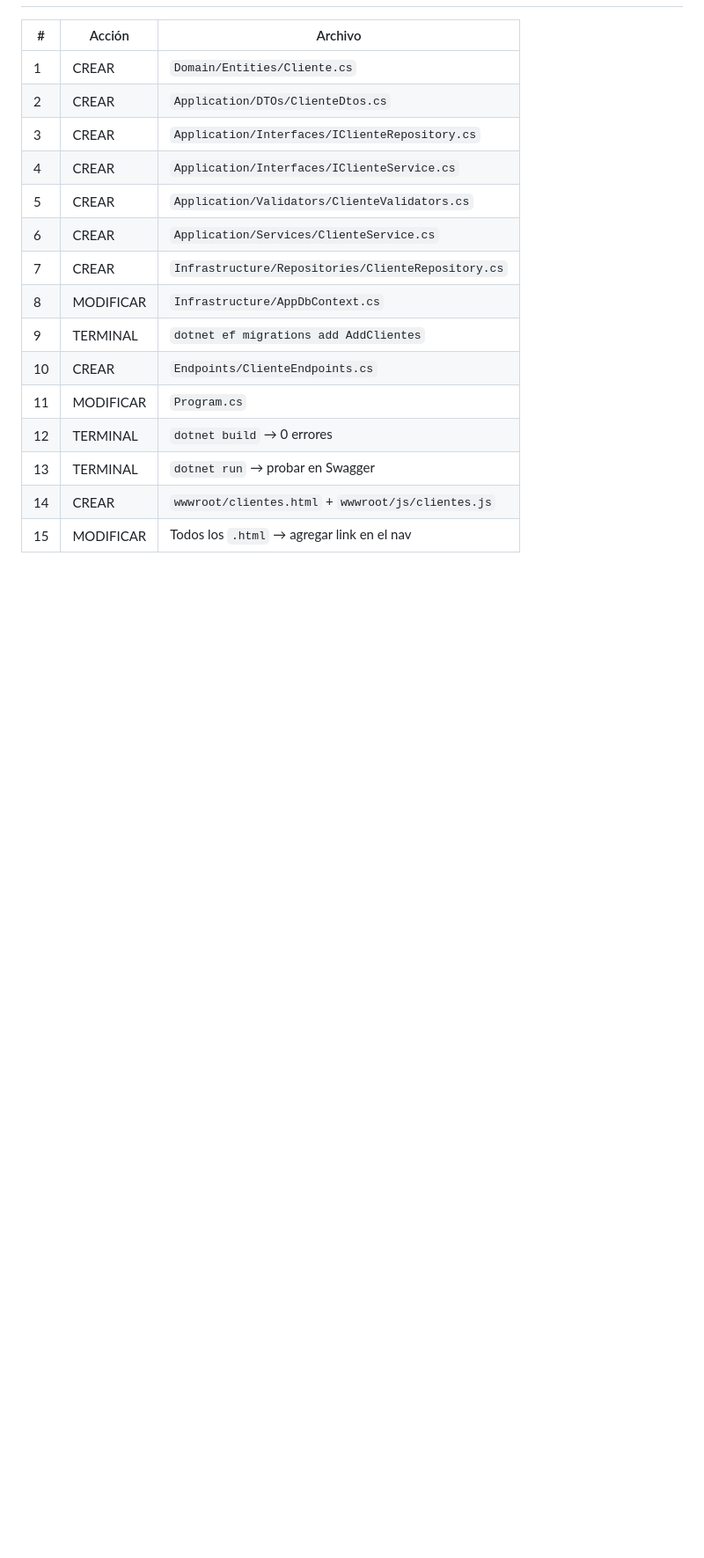
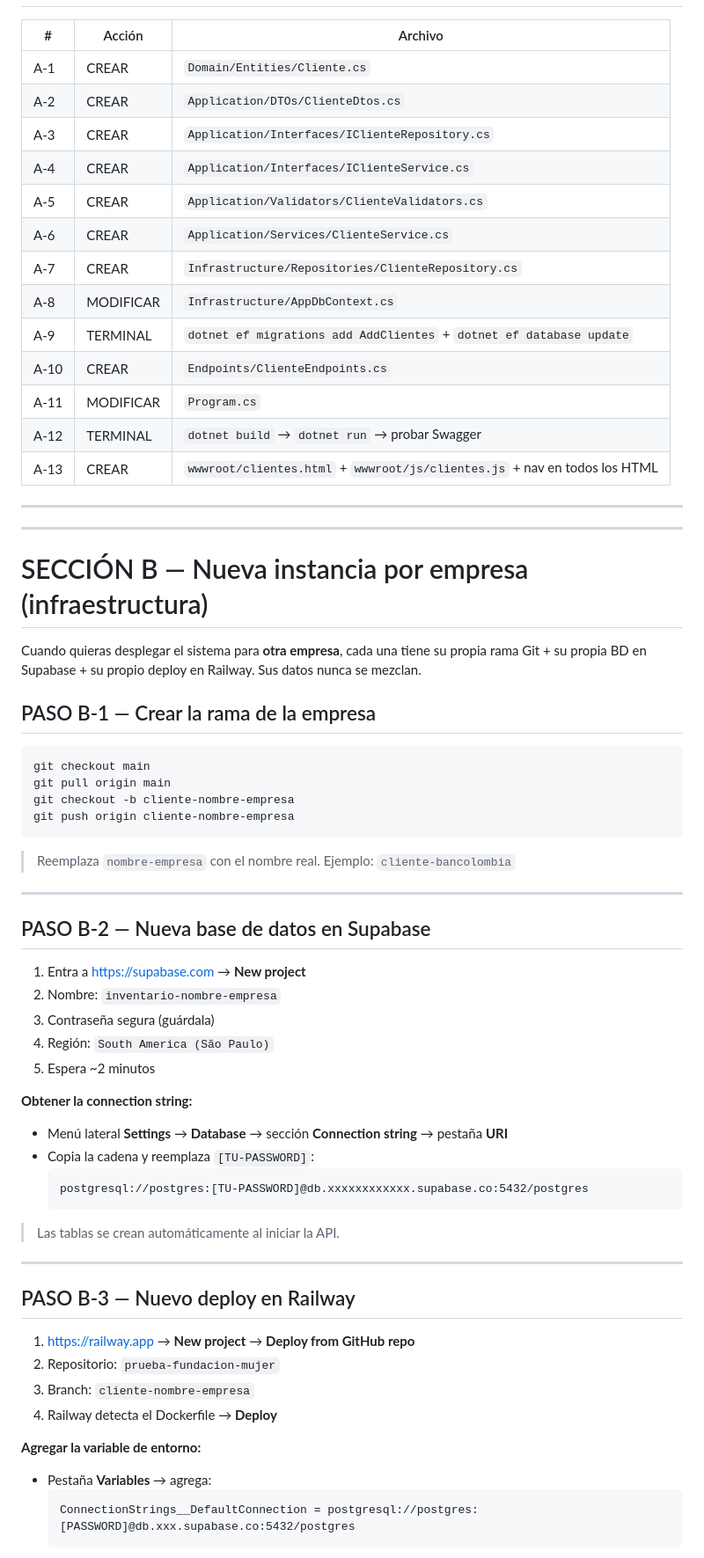
Before and after one commit to carlos259310/prueba-fundacion-mujer, a Markdown page: GUIA-CLIENTES.md, the part around one of its changes. Shown at 88% size. Rendered like a GitHub page; blank space fills up the shorter version.

Commit message:
Unificar guías de clientes en un solo archivo GUIA-CLIENTES.md

````diff
--- a/GUIA-MODULO-CLIENTES.md
+++ b/GUIA-CLIENTES.md
@@ -555,18 +524,72 @@ Agrega el link en el nav de **todos** los HTML existentes:
 
 | # | Acción | Archivo |
 |---|---|---|
-| 1 | CREAR | `Domain/Entities/Cliente.cs` |
-| 2 | CREAR | `Application/DTOs/ClienteDtos.cs` |
-| 3 | CREAR | `Application/Interfaces/IClienteRepository.cs` |
-| 4 | CREAR | `Application/Interfaces/IClienteService.cs` |
-| 5 | CREAR | `Application/Validators/ClienteValidators.cs` |
-| 6 | CREAR | `Application/Services/ClienteService.cs` |
-| 7 | CREAR | `Infrastructure/Repositories/ClienteRepository.cs` |
-| 8 | MODIFICAR | `Infrastructure/AppDbContext.cs` |
-| 9 | TERMINAL | `dotnet ef migrations add AddClientes` |
-| 10 | CREAR | `Endpoints/ClienteEndpoints.cs` |
-| 11 | MODIFICAR | `Program.cs` |
-| 12 | TERMINAL | `dotnet build` → 0 errores |
-| 13 | TERMINAL | `dotnet run` → probar en Swagger |
-| 14 | CREAR | `wwwroot/clientes.html` + `wwwroot/js/clientes.js` |
-| 15 | MODIFICAR | Todos los `.html` → agregar link en el nav |
+| A-1 | CREAR | `Domain/Entities/Cliente.cs` |
+| A-2 | CREAR | `Application/DTOs/ClienteDtos.cs` |
+| A-3 | CREAR | `Application/Interfaces/IClienteRepository.cs` |
+| A-4 | CREAR | `Application/Interfaces/IClienteService.cs` |
+| A-5 | CREAR | `Application/Validators/ClienteValidators.cs` |
+| A-6 | CREAR | `Application/Services/ClienteService.cs` |
+| A-7 | CREAR | `Infrastructure/Repositories/ClienteRepository.cs` |
+| A-8 | MODIFICAR | `Infrastructure/AppDbContext.cs` |
+| A-9 | TERMINAL | `dotnet ef migrations add AddClientes` + `dotnet ef database update` |
+| A-10 | CREAR | `Endpoints/ClienteEndpoints.cs` |
+| A-11 | MODIFICAR | `Program.cs` |
+| A-12 | TERMINAL | `dotnet build` → `dotnet run` → probar Swagger |
+| A-13 | CREAR | `wwwroot/clientes.html` + `wwwroot/js/clientes.js` + nav en todos los HTML |
+
+---
+
+---
+
+# SECCIÓN B — Nueva instancia por empresa (infraestructura)
+
+Cuando quieras desplegar el sistema para **otra empresa**, cada una tiene
+su propia rama Git + su propia BD en Supabase + su propio deploy en Railway.
+Sus datos nunca se mezclan.
+
+## PASO B-1 — Crear la rama de la empresa
+
+```bash
+git checkout main
+git pull origin main
+git checkout -b cliente-nombre-empresa
+git push origin cliente-nombre-empresa
+```
+
+> Reemplaza `nombre-empresa` con el nombre real. Ejemplo: `cliente-bancolombia`
+
+---
+
+## PASO B-2 — Nueva base de datos en Supabase
+
+1. Entra a https://supabase.com → **New project**
+2. Nombre: `inventario-nombre-empresa`
+3. Contraseña segura (guárdala)
+4. Región: `South America (São Paulo)`
+5. Espera ~2 minutos
+
+**Obtener la connection string:**
+- Menú lateral **Settings** → **Database** → sección **Connection string** → pestaña **URI**
+- Copia la cadena y reemplaza `[TU-PASSWORD]`:
+  ```
+  postgresql://postgres:[TU-PASSWORD]@db.xxxxxxxxxxxx.supabase.co:5432/postgres
+  ```
+
+> Las tablas se crean automáticamente al iniciar la API.
+
+---
+
+## PASO B-3 — Nuevo deploy en Railway
+
+1. https://railway.app → **New project** → **Deploy from GitHub repo**
+2. Repositorio: `prueba-fundacion-mujer`
+3. Branch: `cliente-nombre-empresa`
+4. Railway detecta el Dockerfile → **Deploy**
+
+**Agregar la variable de entorno:**
+- Pestaña **Variables** → agrega:
+  ```
+  ConnectionStrings__DefaultConnection = postgresql://postgres:[PASSWORD]@db.xxx.supabase.co:5432/postgres
+  ```
+
````
Also changed, not shown: other parts of GUIA-CLIENTES.md (+110 -96 lines), GUIA-NUEVO-CLIENTE.md (deleted, +0 -175 lines).
